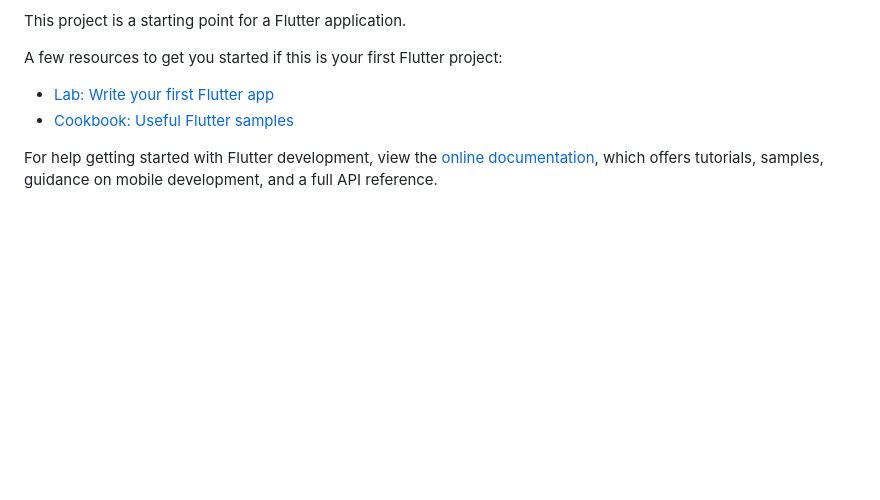
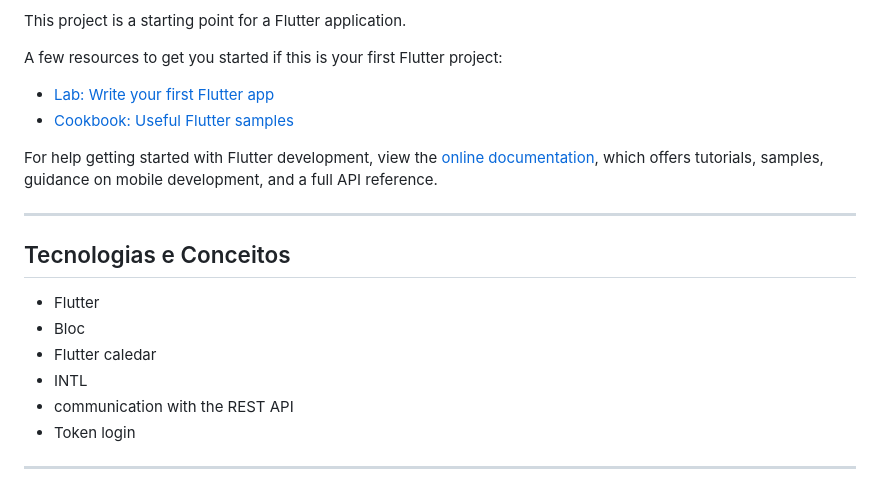
Before and after one commit to marcojr73/tracklit-flutter, a Markdown page: README.md, the part around the change printed below. Drawn GitHub-style; blank space fills up the shorter version.

```diff
--- a/README.md
+++ b/README.md
@@ -14,3 +40,16 @@ A few resources to get you started if this is your first Flutter project:
 For help getting started with Flutter development, view the
 [online documentation](https://docs.flutter.dev/), which offers tutorials,
 samples, guidance on mobile development, and a full API reference.
+
+***
+
+##	 Tecnologias e Conceitos
+
+- Flutter
+- Bloc
+- Flutter caledar
+- INTL
+- communication with the REST API
+- Token login
+
+***
```
Also changed, not shown: other parts of README.md (+29 -3 lines), assets/images/demo/screen.jpg (added), assets/images/demo/screen1.jpg (added), assets/images/demo/screen2.jpg (added), assets/images/demo/screen3.jpg (added), assets/images/demo/screen4.jpg (added), assets/images/demo/screen5.jpg (added), 1 other file.
